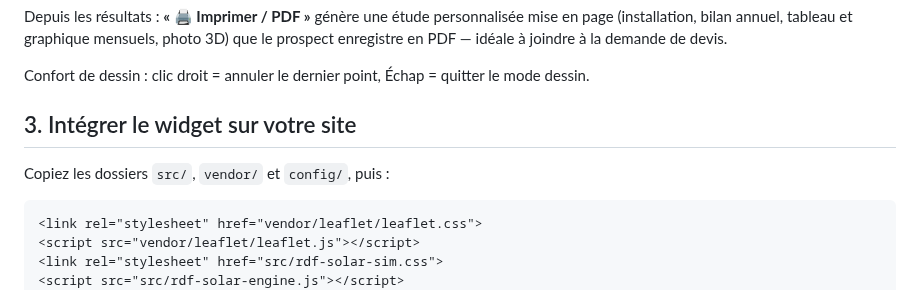
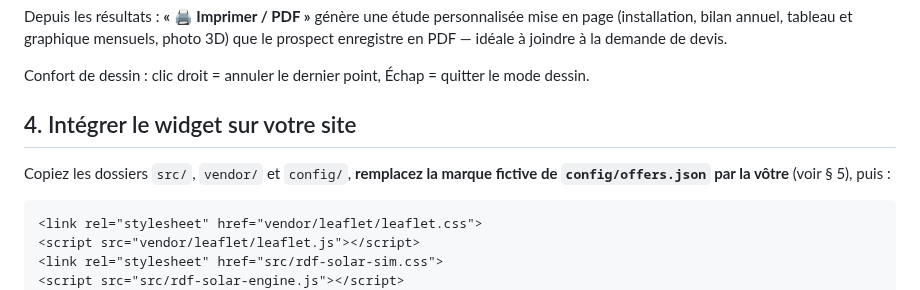
Before and after one commit to qentinalouviers-sys/EVASIMU, a Markdown page: README.md, the part around one of its changes. Rendered like a GitHub page.

````diff
--- a/README.md
+++ b/README.md
@@ -74,9 +110,9 @@ Depuis les résultats : **« 🖨 Imprimer / PDF »** génère une étude person
 
 Confort de dessin : clic droit = annuler le dernier point, Échap = quitter le mode dessin.
 
-## 3. Intégrer le widget sur votre site
+## 4. Intégrer le widget sur votre site
 
-Copiez les dossiers `src/`, `vendor/` et `config/`, puis :
+Copiez les dossiers `src/`, `vendor/` et `config/`, **remplacez la marque fictive de `config/offers.json` par la vôtre** (voir § 5), puis :
 
 ```html
 <link rel="stylesheet" href="vendor/leaflet/leaflet.css">
````
Also changed, not shown: other parts of README.md (+48 -6 lines), docs/screenshots/vitrine.png (added), 4 other files.
